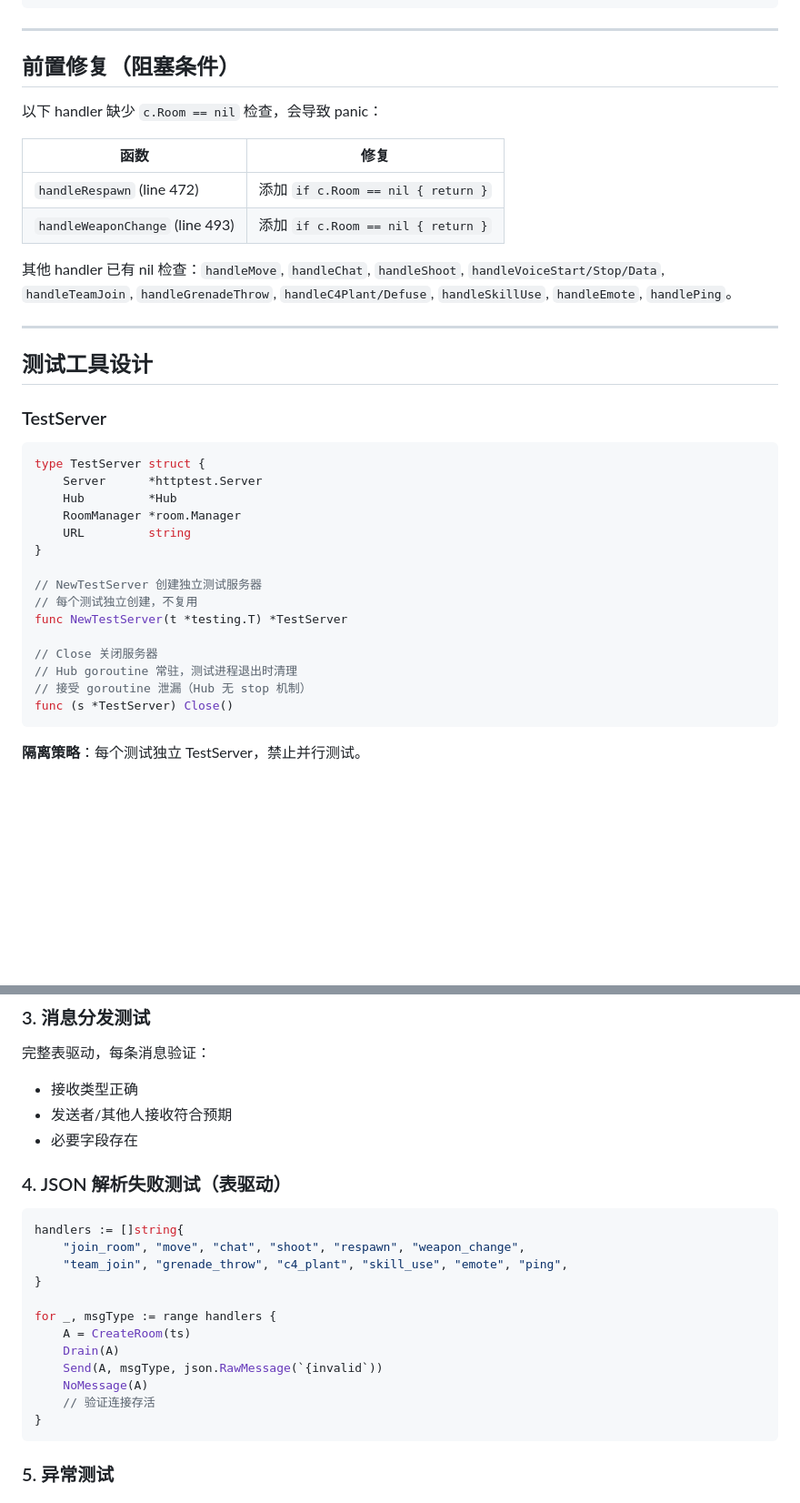
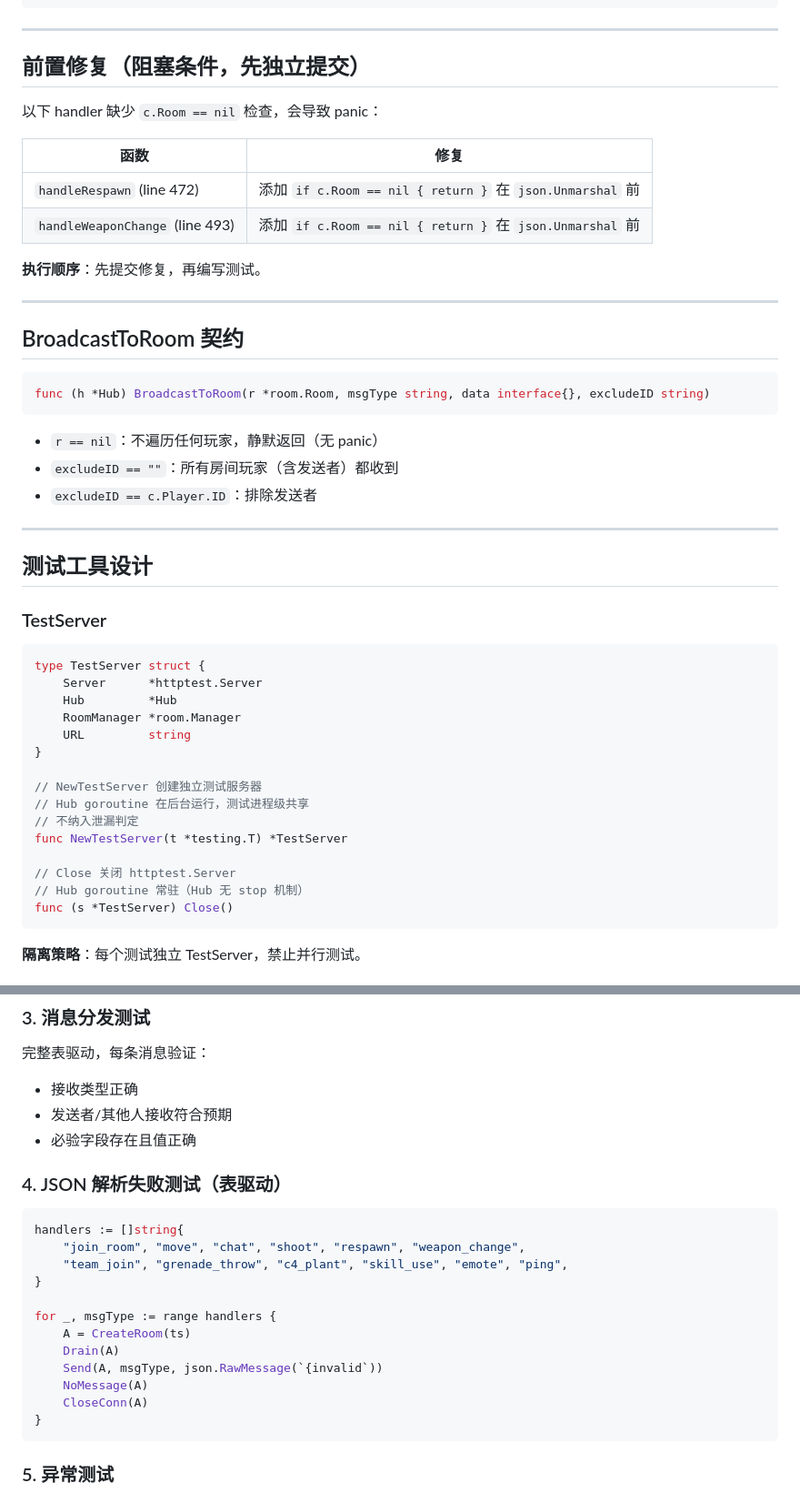
Before and after one commit to atalia/fps-game, a Markdown page: docs/specs/2026-03-20-network-test-coverage-design.md, 2 parts joined by grey strips. Shown at 91% size. Rendered like a GitHub page; blank space fills up the shorter version.

````diff
--- a/docs/specs/2026-03-20-network-test-coverage-design.md
+++ b/docs/specs/2026-03-20-network-test-coverage-design.md
@@ -13,16 +13,28 @@ go test -race ./server/internal/network/...
 
 ---
 
-## 前置修复（阻塞条件）
+## 前置修复（阻塞条件，先独立提交）
 
 以下 handler 缺少 `c.Room == nil` 检查，会导致 panic：
 
 | 函数 | 修复 |
 |------|------|
-| `handleRespawn` (line 472) | 添加 `if c.Room == nil { return }` |
-| `handleWeaponChange` (line 493) | 添加 `if c.Room == nil { return }` |
+| `handleRespawn` (line 472) | 添加 `if c.Room == nil { return }` 在 `json.Unmarshal` 前 |
+| `handleWeaponChange` (line 493) | 添加 `if c.Room == nil { return }` 在 `json.Unmarshal` 前 |
 
-其他 handler 已有 nil 检查：`handleMove`, `handleChat`, `handleShoot`, `handleVoiceStart/Stop/Data`, `handleTeamJoin`, `handleGrenadeThrow`, `handleC4Plant/Defuse`, `handleSkillUse`, `handleEmote`, `handlePing`。
+**执行顺序**：先提交修复，再编写测试。
+
+---
+
+## BroadcastToRoom 契约
+
+```go
+func (h *Hub) BroadcastToRoom(r *room.Room, msgType string, data interface{}, excludeID string)
+```
+
+- `r == nil`：不遍历任何玩家，静默返回（无 panic）
+- `excludeID == ""`：所有房间玩家（含发送者）都收到
+- `excludeID == c.Player.ID`：排除发送者
 
 ---
 
@@ -39,12 +51,12 @@ type TestServer struct {
 }
 
 // NewTestServer 创建独立测试服务器
-// 每个测试独立创建，不复用
+// Hub goroutine 在后台运行，测试进程级共享
+// 不纳入泄漏判定
 func NewTestServer(t *testing.T) *TestServer
 
-// Close 关闭服务器
-// Hub goroutine 常驻，测试进程退出时清理
-// 接受 goroutine 泄漏（Hub 无 stop 机制）
+// Close 关闭 httptest.Server
+// Hub goroutine 常驻（Hub 无 stop 机制）
 func (s *TestServer) Close()
 ```
 
@@ -186,7 +220,7 @@ func CountType(msgs []*Message, msgType string) int
 完整表驱动，每条消息验证：
 - 接收类型正确
 - 发送者/其他人接收符合预期
-- 必要字段存在
+- 必验字段存在且值正确
 
 ### 4. JSON 解析失败测试（表驱动）
 
@@ -201,7 +235,7 @@ for _, msgType := range handlers {
     Drain(A)
     Send(A, msgType, json.RawMessage(`{invalid`))
     NoMessage(A)
-    // 验证连接存活
+    CloseConn(A)
 }
 ```
 
````
Also changed, not shown: other parts of docs/specs/2026-03-20-network-test-coverage-design.md (+54 -32 lines).
